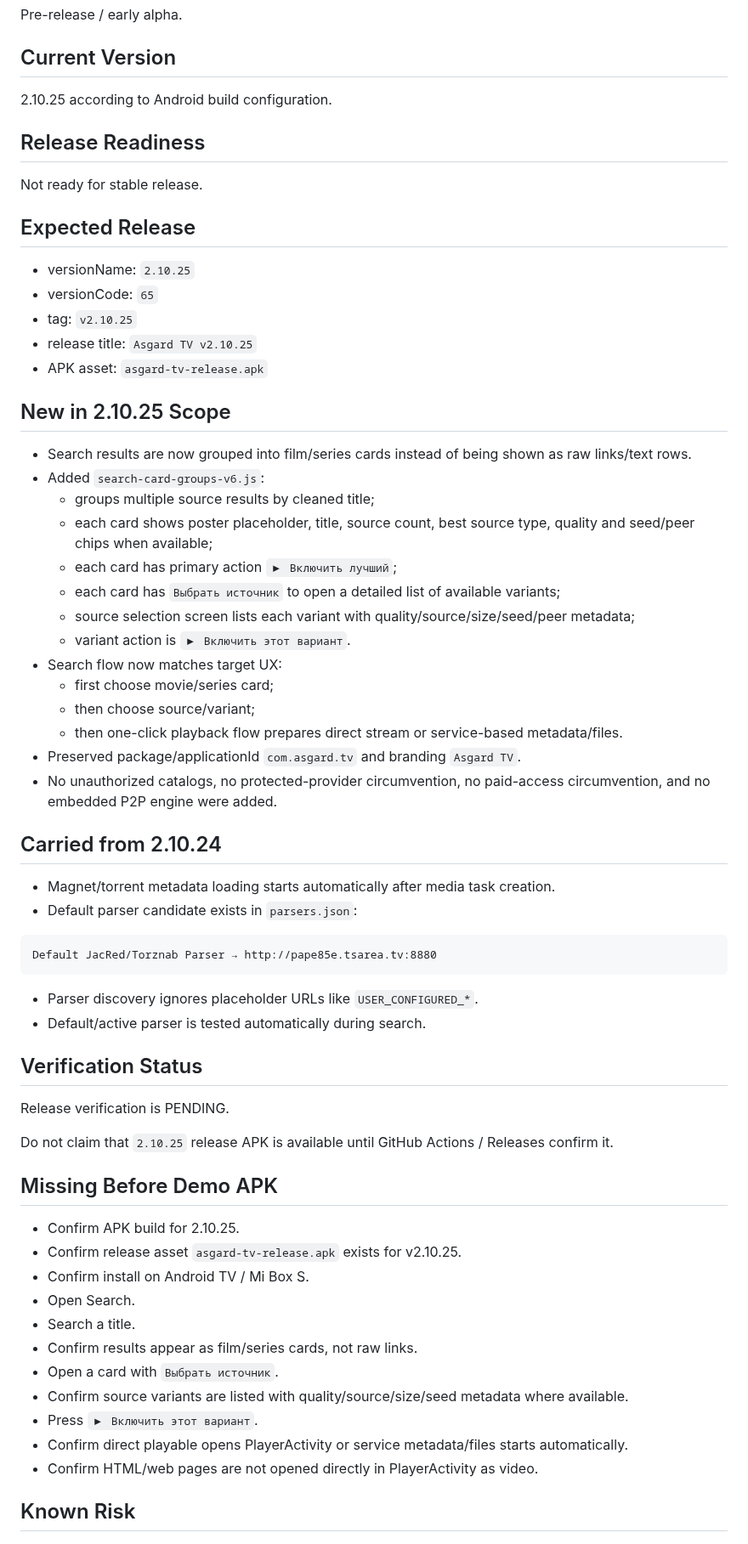
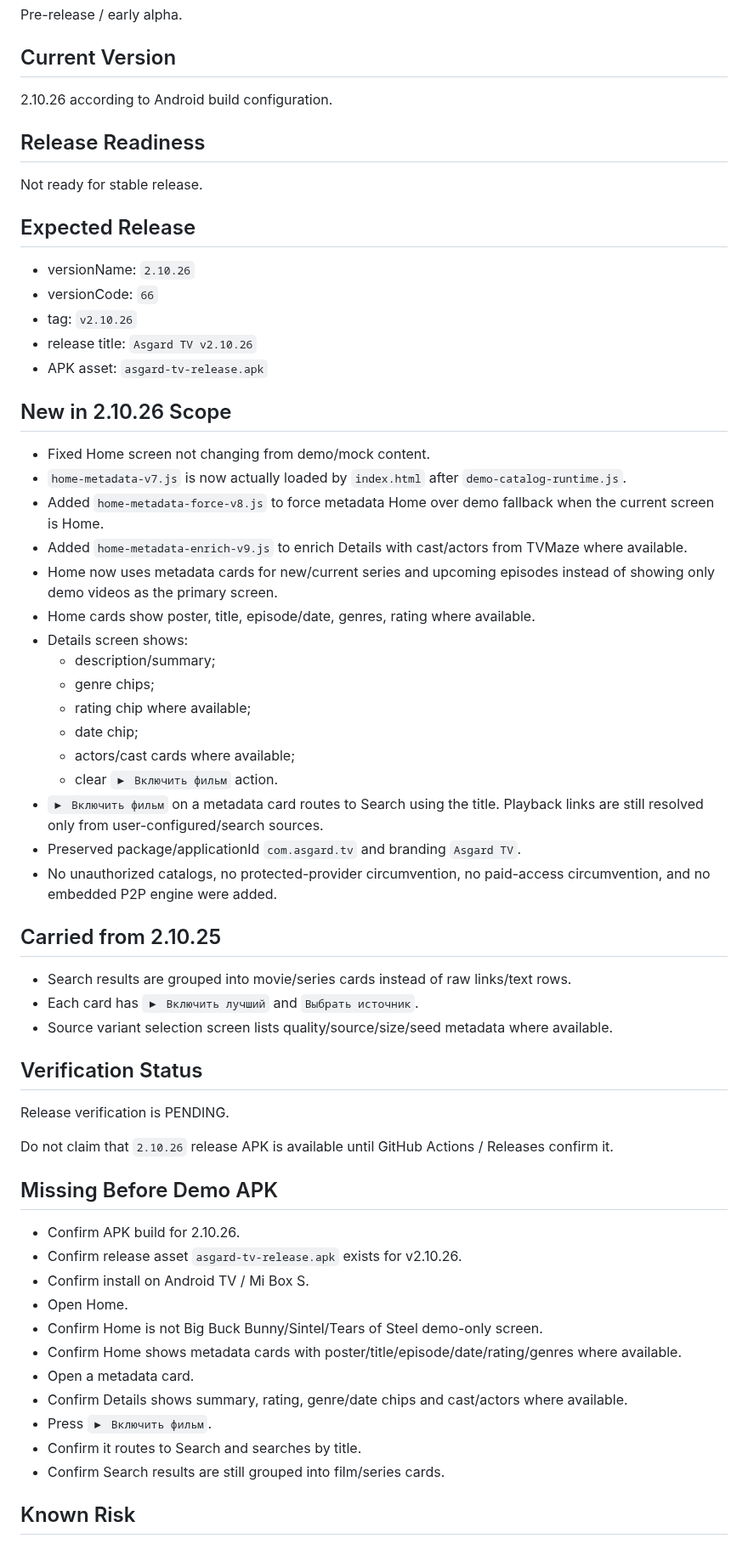
Before and after one commit to asker421/Asgard, a Markdown page: docs/release/RELEASE_STATUS.md, the part around one of its changes. Shown at 85% size. GitHub-like rendering.

Commit message:
Update release status for metadata home fix

````diff
--- a/docs/release/RELEASE_STATUS.md
+++ b/docs/release/RELEASE_STATUS.md
@@ -8,7 +8,7 @@ Pre-release / early alpha.
 
 ## Current Version
 
-2.10.25 according to Android build configuration.
+2.10.26 according to Android build configuration.
 
 ## Release Readiness
 
@@ -16,60 +16,56 @@ Not ready for stable release.
 
 ## Expected Release
 
-- versionName: `2.10.25`
-- versionCode: `65`
-- tag: `v2.10.25`
-- release title: `Asgard TV v2.10.25`
+- versionName: `2.10.26`
+- versionCode: `66`
+- tag: `v2.10.26`
+- release title: `Asgard TV v2.10.26`
 - APK asset: `asgard-tv-release.apk`
 
-## New in 2.10.25 Scope
+## New in 2.10.26 Scope
 
-- Search results are now grouped into film/series cards instead of being shown as raw links/text rows.
-- Added `search-card-groups-v6.js`:
-  - groups multiple source results by cleaned title;
-  - each card shows poster placeholder, title, source count, best source type, quality and seed/peer chips when available;
-  - each card has primary action `▶ Включить лучший`;
-  - each card has `Выбрать источник` to open a detailed list of available variants;
-  - source selection screen lists each variant with quality/source/size/seed/peer metadata;
-  - variant action is `▶ Включить этот вариант`.
-- Search flow now matches target UX:
-  - first choose movie/series card;
-  - then choose source/variant;
-  - then one-click playback flow prepares direct stream or service-based metadata/files.
+- Fixed Home screen not changing from demo/mock content.
+- `home-metadata-v7.js` is now actually loaded by `index.html` after `demo-catalog-runtime.js`.
+- Added `home-metadata-force-v8.js` to force metadata Home over demo fallback when the current screen is Home.
+- Added `home-metadata-enrich-v9.js` to enrich Details with cast/actors from TVMaze where available.
+- Home now uses metadata cards for new/current series and upcoming episodes instead of showing only demo videos as the primary screen.
+- Home cards show poster, title, episode/date, genres, rating where available.
+- Details screen shows:
+  - description/summary;
+  - genre chips;
+  - rating chip where available;
+  - date chip;
+  - actors/cast cards where available;
+  - clear `▶ Включить фильм` action.
+- `▶ Включить фильм` on a metadata card routes to Search using the title. Playback links are still resolved only from user-configured/search sources.
 - Preserved package/applicationId `com.asgard.tv` and branding `Asgard TV`.
 - No unauthorized catalogs, no protected-provider circumvention, no paid-access circumvention, and no embedded P2P engine were added.
 
-## Carried from 2.10.24
+## Carried from 2.10.25
 
-- Magnet/torrent metadata loading starts automatically after media task creation.
-- Default parser candidate exists in `parsers.json`:
-
-```text
-Default JacRed/Torznab Parser → http://pape85e.tsarea.tv:8880
-```
-
-- Parser discovery ignores placeholder URLs like `USER_CONFIGURED_*`.
-- Default/active parser is tested automatically during search.
+- Search results are grouped into movie/series cards instead of raw links/text rows.
+- Each card has `▶ Включить лучший` and `Выбрать источник`.
+- Source variant selection screen lists quality/source/size/seed metadata where available.
 
 ## Verification Status
 
 Release verification is PENDING.
 
-Do not claim that `2.10.25` release APK is available until GitHub Actions / Releases confirm it.
+Do not claim that `2.10.26` release APK is available until GitHub Actions / Releases confirm it.
 
 ## Missing Before Demo APK
 
-- Confirm APK build for 2.10.25.
-- Confirm release asset `asgard-tv-release.apk` exists for v2.10.25.
+- Confirm APK build for 2.10.26.
+- Confirm release asset `asgard-tv-release.apk` exists for v2.10.26.
 - Confirm install on Android TV / Mi Box S.
-- Open Search.
-- Search a title.
-- Confirm results appear as film/series cards, not raw links.
-- Open a card with `Выбрать источник`.
-- Confirm source variants are listed with quality/source/size/seed metadata where available.
-- Press `▶ Включить этот вариант`.
-- Confirm direct playable opens PlayerActivity or service metadata/files starts automatically.
-- Confirm HTML/web pages are not opened directly in PlayerActivity as video.
+- Open Home.
+- Confirm Home is not Big Buck Bunny/Sintel/Tears of Steel demo-only screen.
+- Confirm Home shows metadata cards with poster/title/episode/date/rating/genres where available.
+- Open a metadata card.
+- Confirm Details shows summary, rating, genre/date chips and cast/actors where available.
+- Press `▶ Включить фильм`.
+- Confirm it routes to Search and searches by title.
+- Confirm Search results are still grouped into film/series cards.
 
 ## Known Risk
 
````
Also changed, not shown: other parts of docs/release/RELEASE_STATUS.md (+3 -1 lines).
